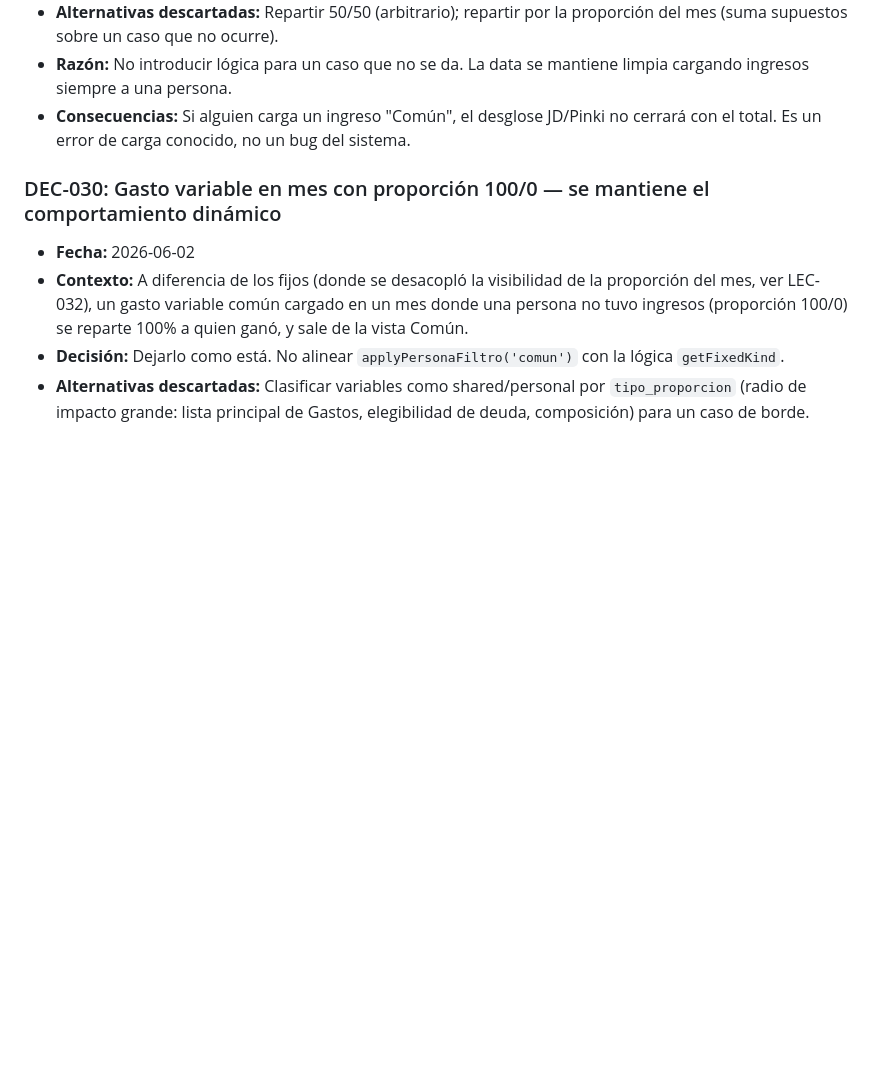
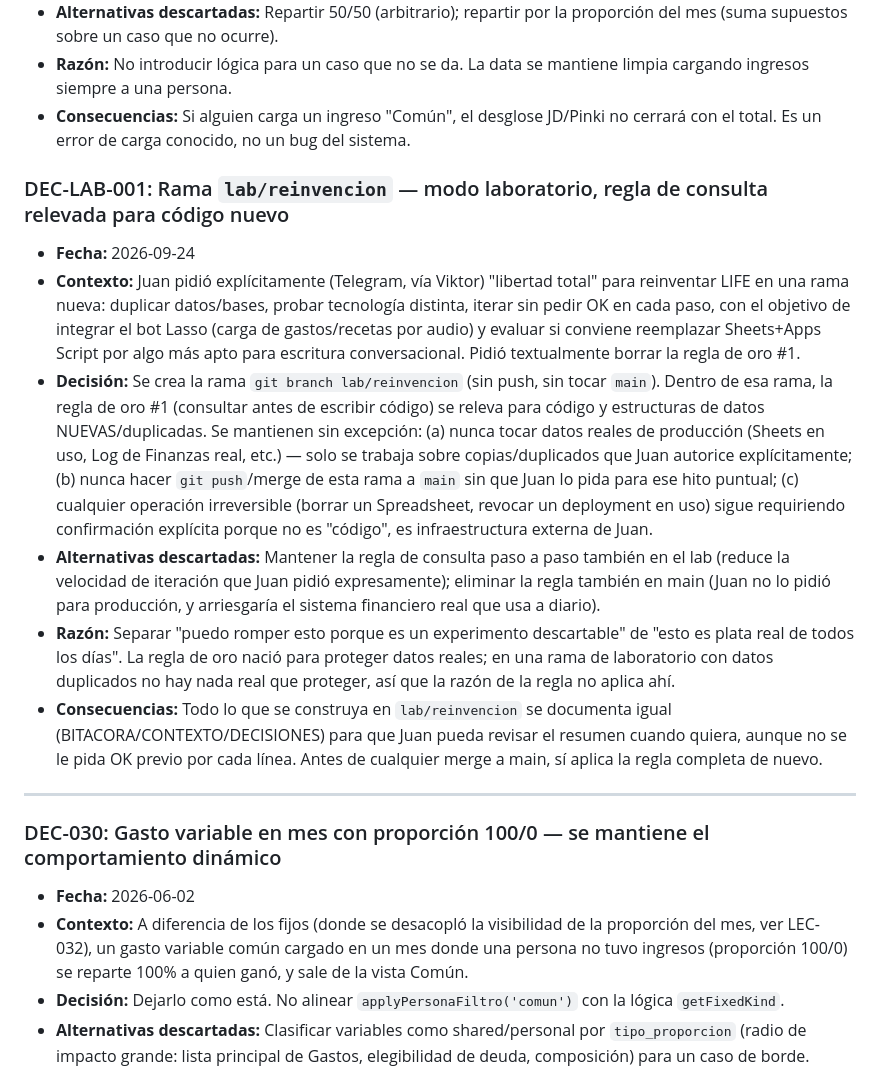
Before and after one commit to jdging/LIFE, a Markdown page: docs/DECISIONES.md, the part around the change. GitHub-like rendering; blank space fills up the shorter version.

Commit message:
lab: acotar regla de oro #1 a main/produccion, registrar DEC-LAB-001 para rama de laboratorio

```diff
--- a/docs/DECISIONES.md
+++ b/docs/DECISIONES.md
@@ -319,6 +319,16 @@
 - **Razón:** No introducir lógica para un caso que no se da. La data se mantiene limpia cargando ingresos siempre a una persona.
 - **Consecuencias:** Si alguien carga un ingreso "Común", el desglose JD/Pinki no cerrará con el total. Es un error de carga conocido, no un bug del sistema.
 
+### DEC-LAB-001: Rama `lab/reinvencion` — modo laboratorio, regla de consulta relevada para código nuevo
+- **Fecha:** 2026-09-24
+- **Contexto:** Juan pidió explícitamente (Telegram, vía Viktor) "libertad total" para reinventar LIFE en una rama nueva: duplicar datos/bases, probar tecnología distinta, iterar sin pedir OK en cada paso, con el objetivo de integrar el bot Lasso (carga de gastos/recetas por audio) y evaluar si conviene reemplazar Sheets+Apps Script por algo más apto para escritura conversacional. Pidió textualmente borrar la regla de oro #1.
+- **Decisión:** Se crea la rama `git branch lab/reinvencion` (sin push, sin tocar `main`). Dentro de esa rama, la regla de oro #1 (consultar antes de escribir código) se releva para código y estructuras de datos NUEVAS/duplicadas. Se mantienen sin excepción: (a) nunca tocar datos reales de producción (Sheets en uso, Log de Finanzas real, etc.) — solo se trabaja sobre copias/duplicados que Juan autorice explícitamente; (b) nunca hacer `git push`/merge de esta rama a `main` sin que Juan lo pida para ese hito puntual; (c) cualquier operación irreversible (borrar un Spreadsheet, revocar un deployment en uso) sigue requiriendo confirmación explícita porque no es "código", es infraestructura externa de Juan.
+- **Alternativas descartadas:** Mantener la regla de consulta paso a paso también en el lab (reduce la velocidad de iteración que Juan pidió expresamente); eliminar la regla también en main (Juan no lo pidió para producción, y arriesgaría el sistema financiero real que usa a diario).
+- **Razón:** Separar "puedo romper esto porque es un experimento descartable" de "esto es plata real de todos los días". La regla de oro nació para proteger datos reales; en una rama de laboratorio con datos duplicados no hay nada real que proteger, así que la razón de la regla no aplica ahí.
+- **Consecuencias:** Todo lo que se construya en `lab/reinvencion` se documenta igual (BITACORA/CONTEXTO/DECISIONES) para que Juan pueda revisar el resumen cuando quiera, aunque no se le pida OK previo por cada línea. Antes de cualquier merge a main, sí aplica la regla completa de nuevo.
+
+---
+
 ### DEC-030: Gasto variable en mes con proporción 100/0 — se mantiene el comportamiento dinámico
 - **Fecha:** 2026-06-02
 - **Contexto:** A diferencia de los fijos (donde se desacopló la visibilidad de la proporción del mes, ver LEC-032), un gasto variable común cargado en un mes donde una persona no tuvo ingresos (proporción 100/0) se reparte 100% a quien ganó, y sale de la vista Común.
```
Also changed, not shown: AGENTS.md (+1 -1 lines).
